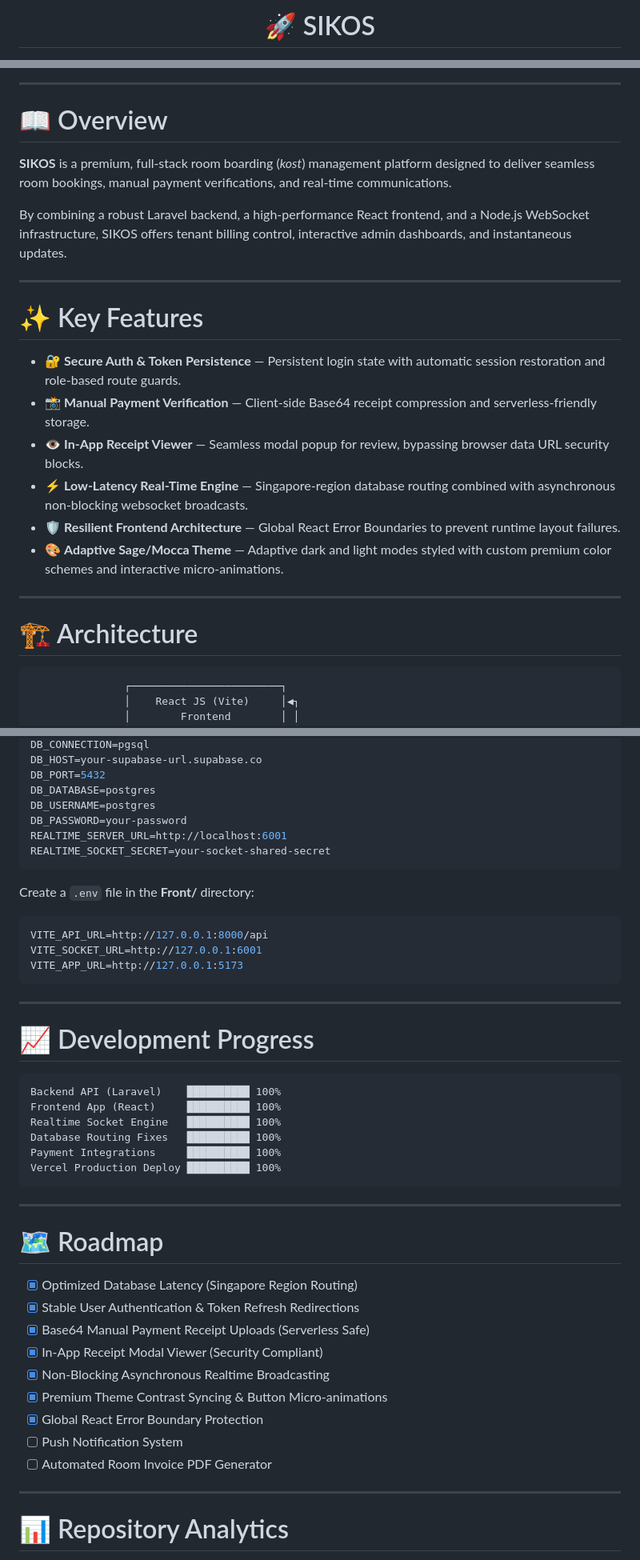
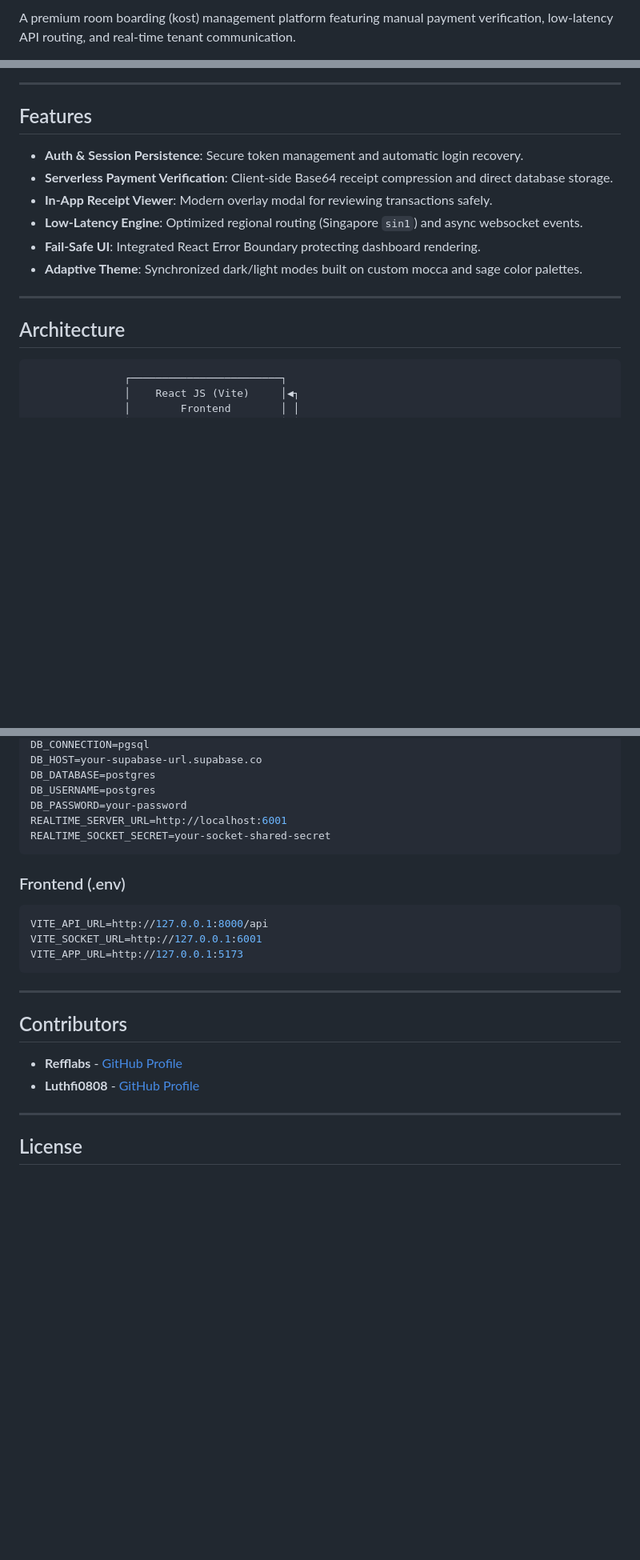
Before and after one commit to refflabs/SIKOS, a Markdown page: README.md, 3 parts joined by grey strips. Shown at 80% size. Drawn GitHub-style; blank space fills up the shorter version.

````diff
--- a/README.md
+++ b/README.md
@@ -2,3 +2,3 @@
 
-# 🚀 SIKOS
+A premium room boarding (kost) management platform featuring manual payment verification, low-latency API routing, and real-time tenant communication.
 
@@ -21,26 +9,18 @@
 
 ---
 
-# 📖 Overview
+## Features
 
-**SIKOS** is a premium, full-stack room boarding (*kost*) management platform designed to deliver seamless room bookings, manual payment verifications, and real-time communications.
-
-By combining a robust Laravel backend, a high-performance React frontend, and a Node.js WebSocket infrastructure, SIKOS offers tenant billing control, interactive admin dashboards, and instantaneous updates.
+- **Auth & Session Persistence**: Secure token management and automatic login recovery.
+- **Serverless Payment Verification**: Client-side Base64 receipt compression and direct database storage.
+- **In-App Receipt Viewer**: Modern overlay modal for reviewing transactions safely.
+- **Low-Latency Engine**: Optimized regional routing (Singapore `sin1`) and async websocket events.
+- **Fail-Safe UI**: Integrated React Error Boundary protecting dashboard rendering.
+- **Adaptive Theme**: Synchronized dark/light modes built on custom mocca and sage color palettes.
 
 ---
 
-# ✨ Key Features
-
-* 🔐 **Secure Auth & Token Persistence** — Persistent login state with automatic session restoration and role-based route guards.
-* 📸 **Manual Payment Verification** — Client-side Base64 receipt compression and serverless-friendly storage.
-* 👁️ **In-App Receipt Viewer** — Seamless modal popup for review, bypassing browser data URL security blocks.
-* ⚡ **Low-Latency Real-Time Engine** — Singapore-region database routing combined with asynchronous non-blocking websocket broadcasts.
-* 🛡️ **Resilient Frontend Architecture** — Global React Error Boundaries to prevent runtime layout failures.
-* 🎨 **Adaptive Sage/Mocca Theme** — Adaptive dark and light modes styled with custom premium color schemes and interactive micro-animations.
-
----
-
-# 🏗 Architecture
+## Architecture
 
 ```text
                ┌────────────────────────┐
@@ -150,6 +120,5 @@ APP_KEY=base64:xxx...
 DB_CONNECTION=pgsql
 DB_HOST=your-supabase-url.supabase.co
-DB_PORT=5432
 DB_DATABASE=postgres
 DB_USERNAME=postgres
 DB_PASSWORD=your-password
@@ -157,7 +126,7 @@ REALTIME_SERVER_URL=http://localhost:6001
 REALTIME_SOCKET_SECRET=your-socket-shared-secret
 ```
 
-Create a `.env` file in the **Front/** directory:
+### Frontend (.env)
 ```env
 VITE_API_URL=http://127.0.0.1:8000/api
 VITE_SOCKET_URL=http://127.0.0.1:6001
@@ -166,32 +135,12 @@ VITE_APP_URL=http://127.0.0.1:5173
 
 ---
 
-# 📈 Development Progress
+## Contributors
 
-```text
-Backend API (Laravel)    ██████████ 100%
-Frontend App (React)     ██████████ 100%
-Realtime Socket Engine   ██████████ 100%
-Database Routing Fixes   ██████████ 100%
-Payment Integrations     ██████████ 100%
-Vercel Production Deploy ██████████ 100%
-```
+- **Refflabs** - [GitHub Profile](https://github.com/refflabs)
+- **Luthfi0808** - [GitHub Profile](https://github.com/Luthfi0808)
 
 ---
 
-# 🗺 Roadmap
+## License
 
-* [x] Optimized Database Latency (Singapore Region Routing)
-* [x] Stable User Authentication & Token Refresh Redirections
-* [x] Base64 Manual Payment Receipt Uploads (Serverless Safe)
-* [x] In-App Receipt Modal Viewer (Security Compliant)
-* [x] Non-Blocking Asynchronous Realtime Broadcasting
-* [x] Premium Theme Contrast Syncing & Button Micro-animations
-* [x] Global React Error Boundary Protection
-* [ ] Push Notification System
-* [ ] Automated Room Invoice PDF Generator
-
----
-
-# 📊 Repository Analytics
-
````
Also changed, not shown: other parts of README.md (+31 -100 lines).
